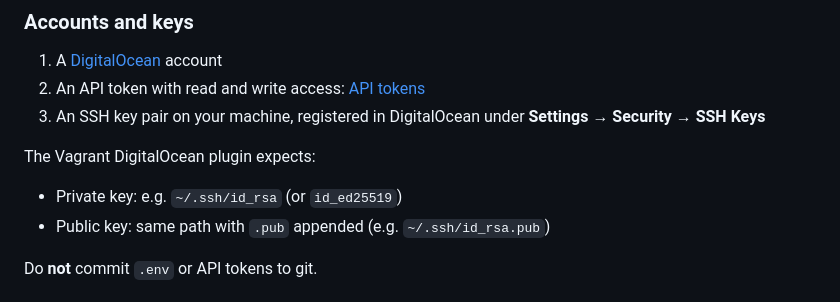
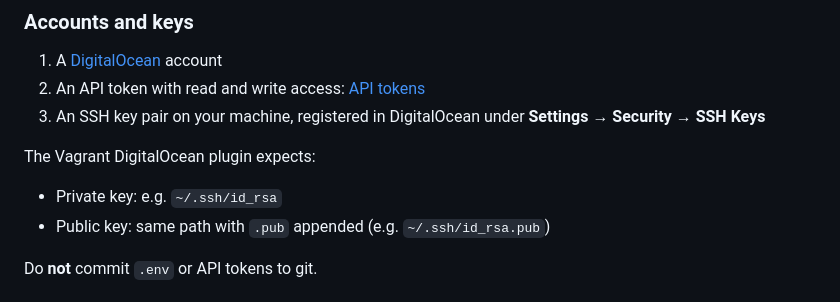
Before and after one commit to maleki-it/forge, a Markdown page: Infra/README.md, the part around the change. Rendered like a GitHub page.

Commit message:
chnage readme.md

```diff
--- a/Infra/README.md
+++ b/Infra/README.md
@@ -35,7 +35,7 @@ Configuration is driven by a local `.env` file: Kubernetes version, region, SSH
 
 The Vagrant DigitalOcean plugin expects:
 
-- Private key: e.g. `~/.ssh/id_rsa` (or `id_ed25519`)
+- Private key: e.g. `~/.ssh/id_rsa`
 - Public key: same path with `.pub` appended (e.g. `~/.ssh/id_rsa.pub`)
 
 Do **not** commit `.env` or API tokens to git.
```
